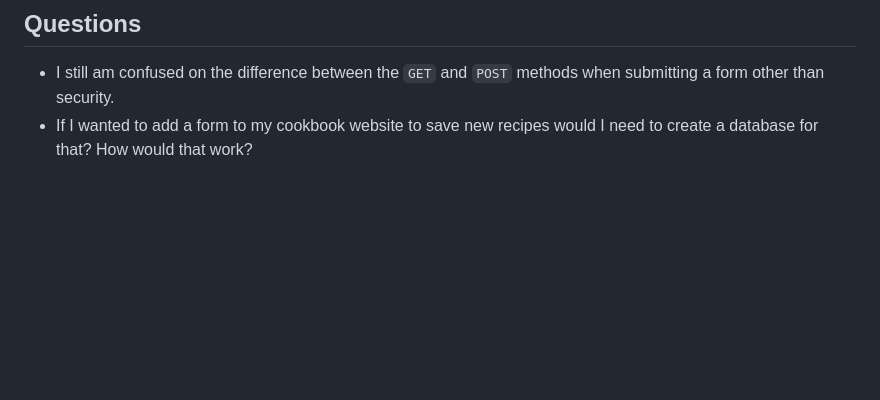
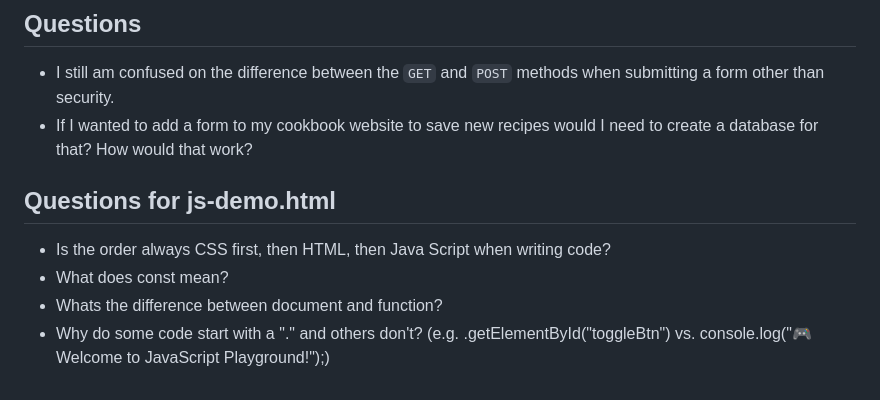
Before and after one commit to maricesar808/oim3690, a Markdown page: logs/wk05.md, the part around the change. GitHub-like rendering; blank space fills up the shorter version.

Commit message:
Questions for js-demo.html

```diff
--- a/logs/wk05.md
+++ b/logs/wk05.md
@@ -71,3 +71,10 @@ As many as you have.
 
 - I still am confused on the difference between the `GET` and `POST` methods when submitting a form other than security.
 - If I wanted to add a form to my cookbook website to save new recipes would I need to create a database for that? How would that work?
+
+## Questions for js-demo.html
+
+- Is the order always CSS first, then HTML, then Java Script when writing code?
+- What does const mean?
+- Whats the difference between document and function?
+- Why do some code start with a "." and others don't? (e.g. .getElementById("toggleBtn") vs. console.log("🎮 Welcome to JavaScript Playground!");)
```
